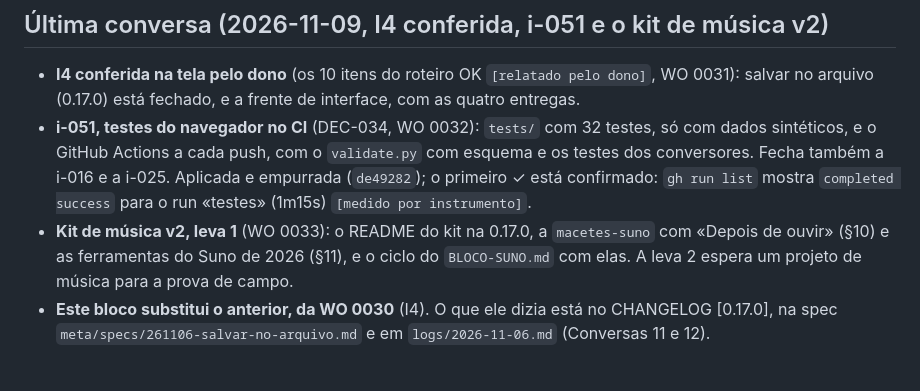
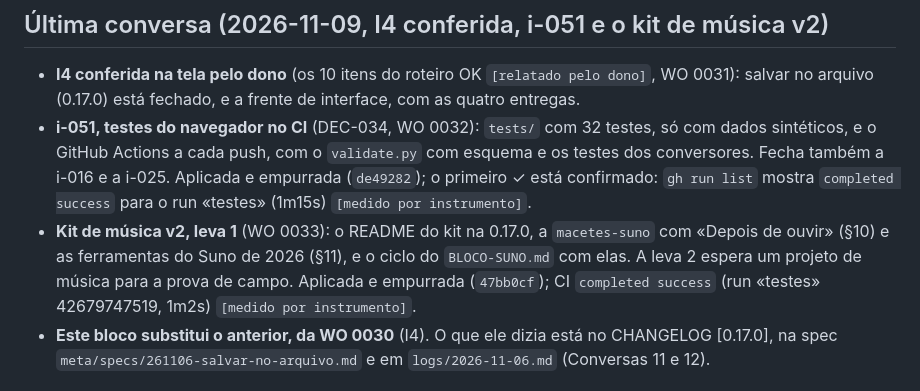
Before and after one commit to joaolucas-nds/cancioneiro, a Markdown page: meta/STATUS.md, the part around the change. GitHub-like rendering.

```diff
--- a/meta/STATUS.md
+++ b/meta/STATUS.md
@@ -11,7 +11,7 @@
 
 - **I4 conferida na tela pelo dono** (os 10 itens do roteiro OK `[relatado pelo dono]`, WO 0031): salvar no arquivo (0.17.0) está fechado, e a frente de interface, com as quatro entregas.
 - **i-051, testes do navegador no CI** (DEC-034, WO 0032): `tests/` com 32 testes, só com dados sintéticos, e o GitHub Actions a cada push, com o `validate.py` com esquema e os testes dos conversores. Fecha também a i-016 e a i-025. Aplicada e empurrada (`de49282`); o primeiro ✓ está confirmado: `gh run list` mostra `completed success` para o run «testes» (1m15s) `[medido por instrumento]`.
-- **Kit de música v2, leva 1** (WO 0033): o README do kit na 0.17.0, a `macetes-suno` com «Depois de ouvir» (§10) e as ferramentas do Suno de 2026 (§11), e o ciclo do `BLOCO-SUNO.md` com elas. A leva 2 espera um projeto de música para a prova de campo.
+- **Kit de música v2, leva 1** (WO 0033): o README do kit na 0.17.0, a `macetes-suno` com «Depois de ouvir» (§10) e as ferramentas do Suno de 2026 (§11), e o ciclo do `BLOCO-SUNO.md` com elas. A leva 2 espera um projeto de música para a prova de campo. Aplicada e empurrada (`47bb0cf`); CI `completed success` (run «testes» 42679747519, 1m2s) `[medido por instrumento]`.
 - **Este bloco substitui o anterior, da WO 0030** (I4). O que ele dizia está no CHANGELOG [0.17.0], na spec `meta/specs/261106-salvar-no-arquivo.md` e em `logs/2026-11-06.md` (Conversas 11 e 12).
 
 ## Funciona (pronto)
```
Also changed, not shown: logs/2026-11-09.md (+9 -0 lines).
